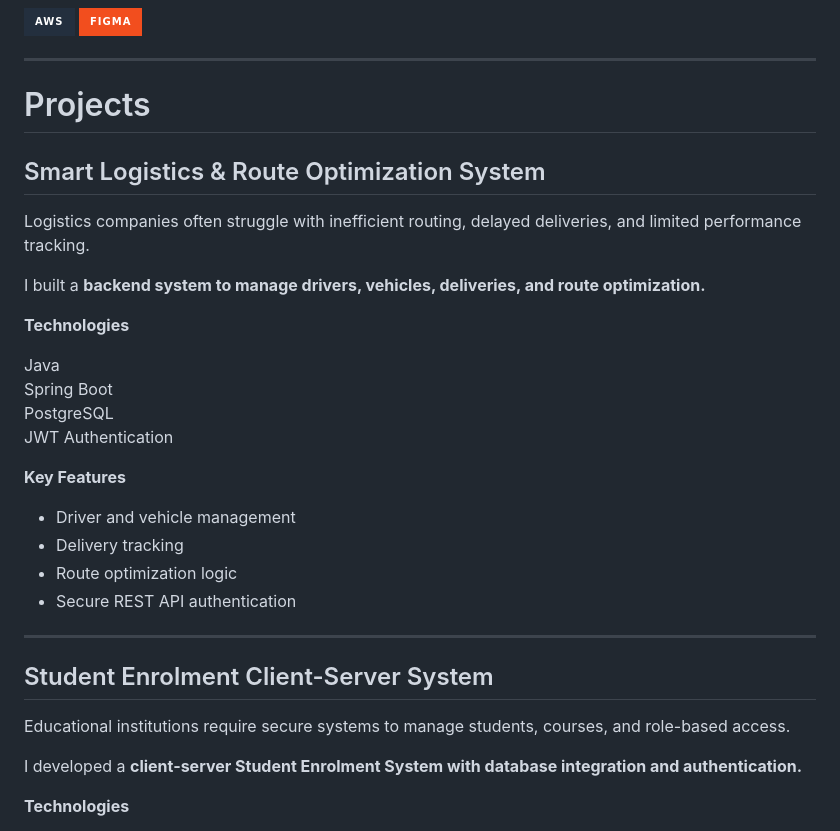
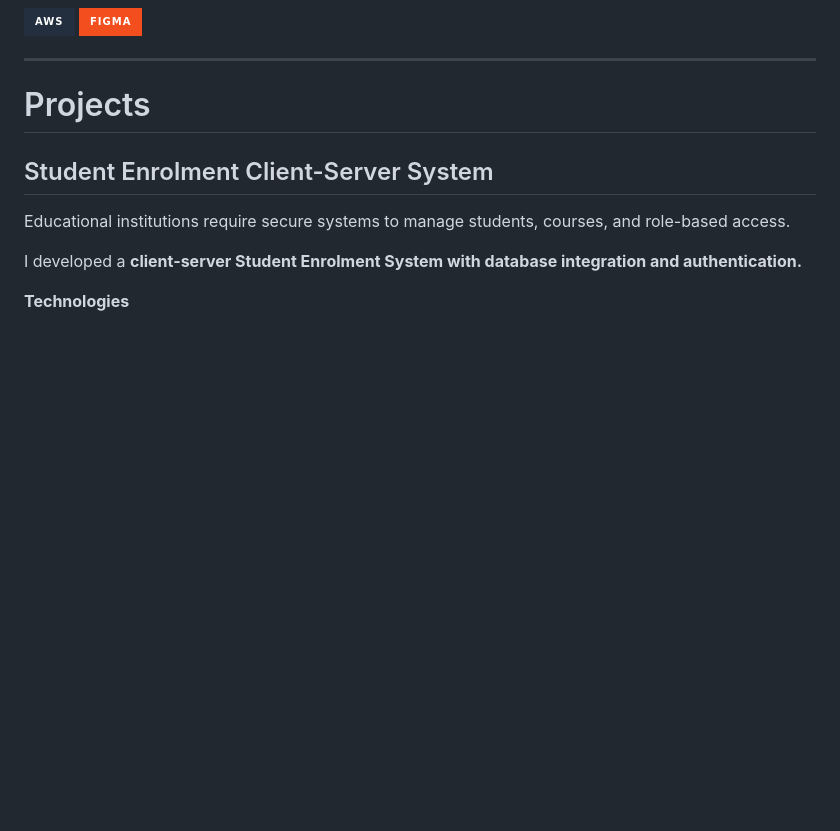
Before and after one commit to MarcCput/resume.github.io, a Markdown page: README.md, the part around the change. Rendered like a GitHub page; badges without logos; blank space fills up the shorter version.

```diff
--- a/README.md
+++ b/README.md
@@ -54,28 +54,6 @@
 ---
 
 # Projects
-
-## Smart Logistics & Route Optimization System
-
-Logistics companies often struggle with inefficient routing, delayed deliveries, and limited performance tracking.
-
-I built a **backend system to manage drivers, vehicles, deliveries, and route optimization.**
-
-**Technologies**
-
-Java
-Spring Boot
-PostgreSQL
-JWT Authentication
-
-**Key Features**
-
-- Driver and vehicle management
-- Delivery tracking
-- Route optimization logic
-- Secure REST API authentication
-
----
 
 ## Student Enrolment Client-Server System
 
```
